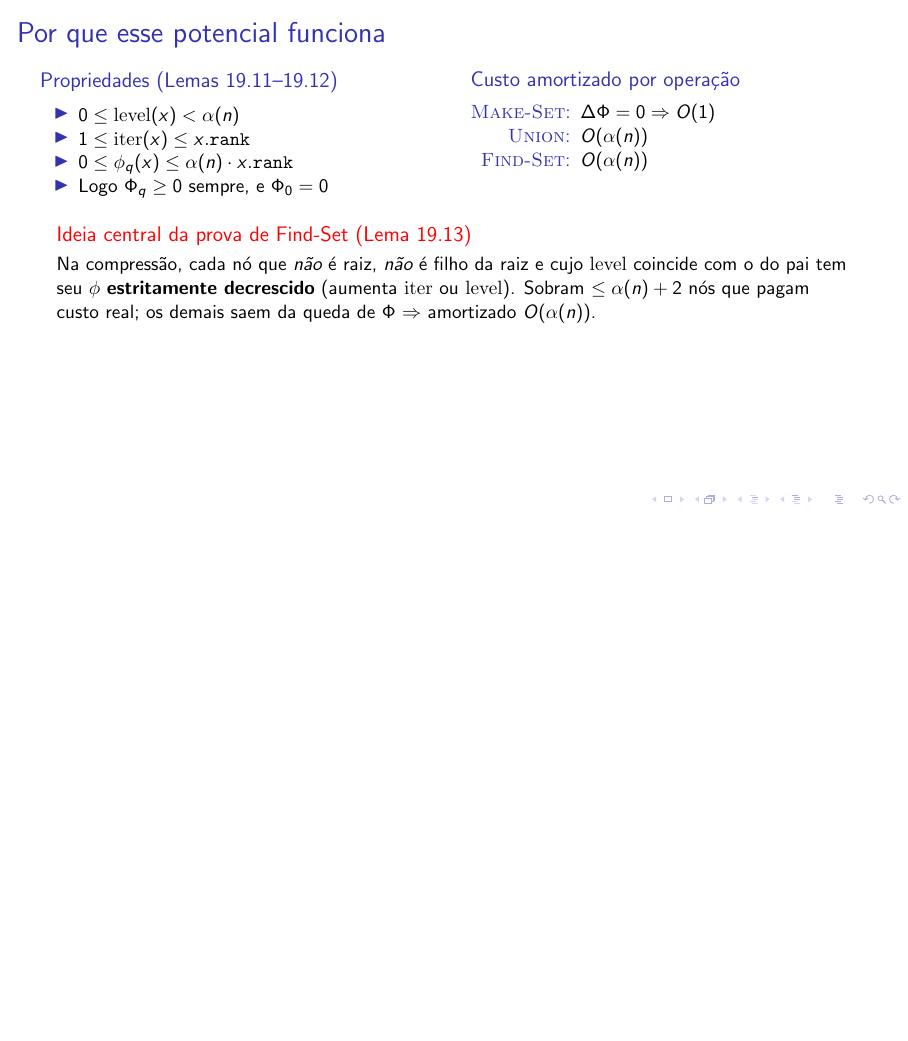
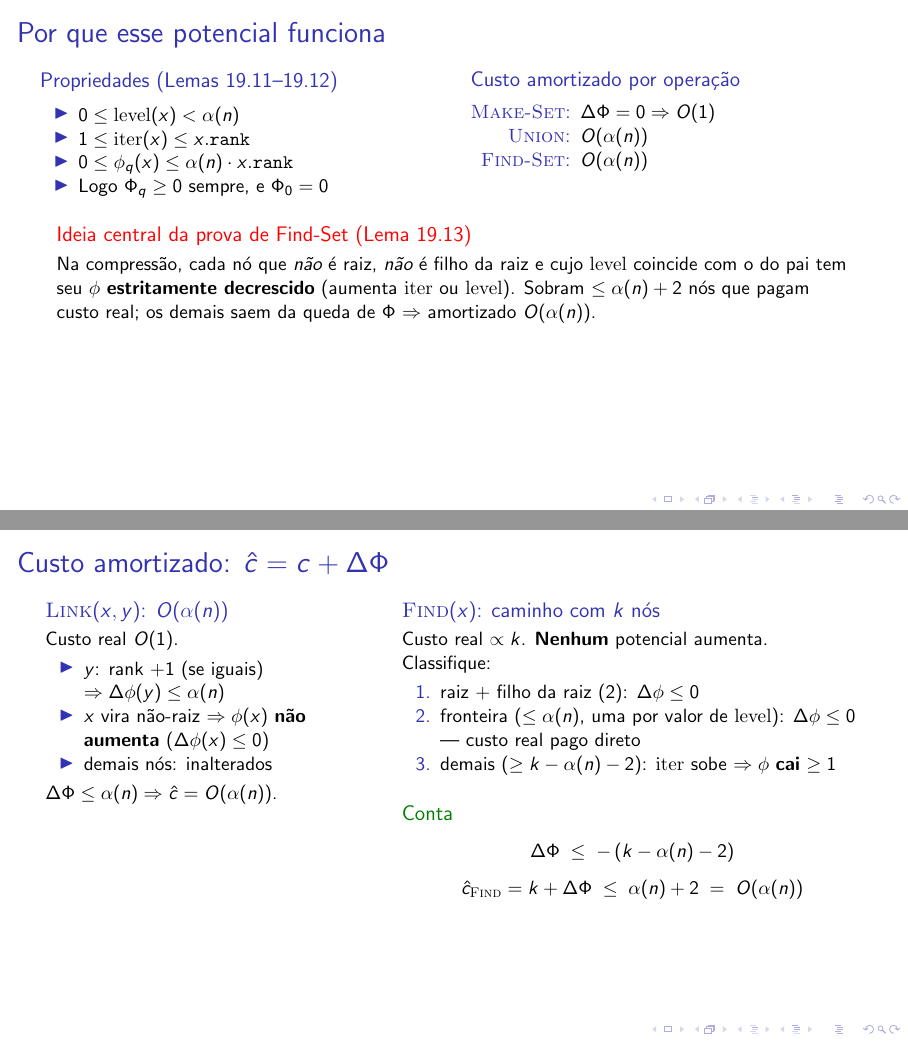
Before and after one commit to ayoshiaki/ufs-disciplinas, LaTeX slides (algoritmos/2026-1-T04/aula-11-conjuntos-disjuntos/slides.tex): page 59 of 80 before the commit and pages 59 and 60 of 81 after it, the two joined at a grey line, the shorter picture padded with empty space. Compiled offline with pdfLaTeX; a LaTeX package or settings file that is missing is left out.

Commit message:
Adiciona slide de prova do custo amortizado (aula 11, T04)
Demonstra c_hat = c + Delta_Phi para Link e Find:
- Link: Delta_Phi <= alpha(n) => O(alpha(n))
- Find: classifica os nos do caminho em 3 categorias (raiz/filho da raiz;
  fronteira, <= alpha(n); demais com iter crescente). Como nenhum potencial
  de no nao-raiz aumenta, Delta_Phi <= -(k - alpha(n) - 2), logo
  c_hat = k + Delta_Phi <= alpha(n) + 2 = O(alpha(n))

Co-Authored-By: Claude Opus 4.8 (1M context) <noreply@anthropic.com>

```diff
--- a/algoritmos/2026-1-T04/aula-11-conjuntos-disjuntos/slides.tex
+++ b/algoritmos/2026-1-T04/aula-11-conjuntos-disjuntos/slides.tex
@@ -1685,6 +1685,39 @@ public class GenericUnionFind<T> {
   \end{alertblock}
 \end{frame}
 
+\begin{frame}[shrink=12]{Custo amortizado: $\hat c = c + \Delta\Phi$}%% 56d
+  \begin{columns}[T]
+    \begin{column}{0.4\textwidth}
+      \begin{block}{\textsc{Link}$(x,y)$: $O(\alpha(n))$}
+        Custo real $O(1)$.
+        \begin{itemize}
+          \item $y$: rank $+1$ (se iguais) $\Rightarrow \Delta\phi(y)\leq \alpha(n)$
+          \item $x$ vira não-raiz $\Rightarrow \phi(x)$ \textbf{não aumenta} ($\Delta\phi(x)\leq 0$)
+          \item demais nós: inalterados
+        \end{itemize}
+        $\Delta\Phi \leq \alpha(n) \Rightarrow \hat c = O(\alpha(n))$.
+      \end{block}
+    \end{column}
+    \begin{column}{0.58\textwidth}
+      \begin{block}{\textsc{Find}$(x)$: caminho com $k$ nós}
+        Custo real $\propto k$. \textbf{Nenhum} potencial aumenta. Classifique:
+        \begin{enumerate}
+          \item raiz $+$ filho da raiz ($2$): $\Delta\phi\leq 0$
+          \item fronteira ($\leq \alpha(n)$, uma por valor de $\mathrm{level}$): $\Delta\phi\leq 0$
+            --- custo real pago direto
+          \item demais ($\geq k-\alpha(n)-2$): $\mathrm{iter}$ sobe $\Rightarrow \phi$ \textbf{cai} $\geq 1$
+        \end{enumerate}
+      \end{block}
+      \begin{exampleblock}{Conta}
+        \vspace{-0.2cm}
+        \[ \Delta\Phi \;\leq\; -\,(k-\alpha(n)-2) \]
+        \vspace{-0.45cm}
+        \[ \hat c_{\textsc{Find}} = k + \Delta\Phi \;\leq\; \alpha(n)+2 \;=\; O(\alpha(n)) \]
+      \end{exampleblock}
+    \end{column}
+  \end{columns}
+\end{frame}
+
 \begin{frame}{Limite da análise amortizada}%% 57
   \begin{block}{Custo total de $m$ operações}
     \begin{description}
```
Also changed, not shown: algoritmos/2026-1-T04/aula-11-conjuntos-disjuntos/slides.pdf.
